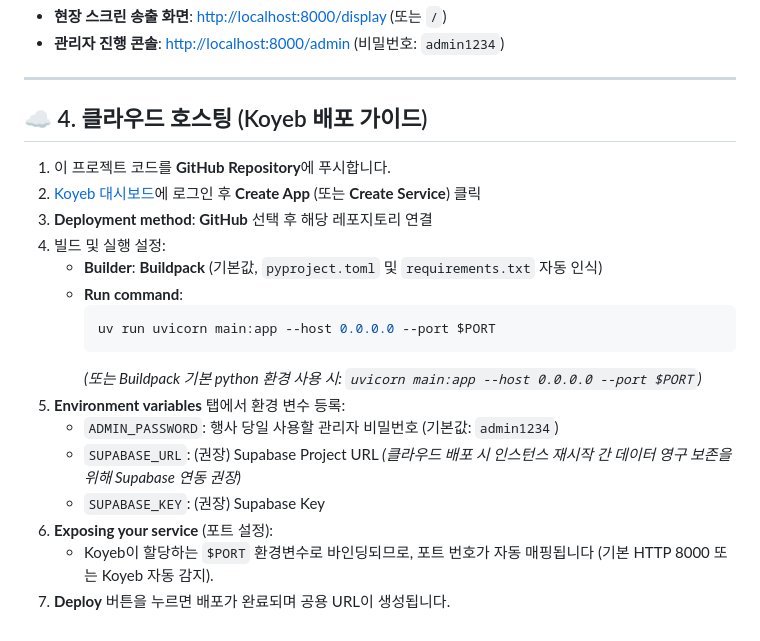
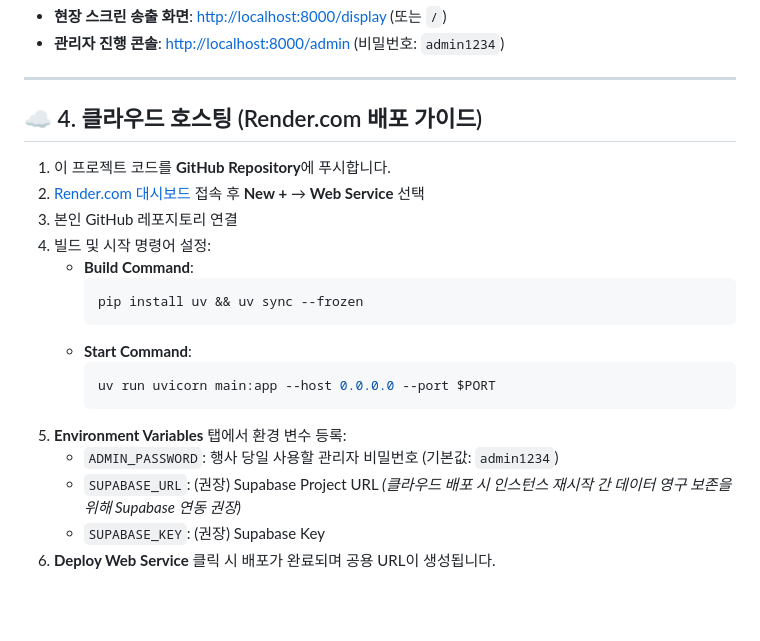
Before and after one commit to kwangsooshin/Seoul-Youth-Closing-Meeting-2026, a Markdown page: README.md, the part around the change. GitHub-like rendering; blank space fills up the shorter version.

Commit message:
docs: 클라우드 배포 가이드를 Render.com 기준으로 변경

````diff
--- a/README.md
+++ b/README.md
@@ -105,22 +105,22 @@ uv run uvicorn main:app --reload --port 8000
 
 ---
 
-## ☁️ 4. 클라우드 호스팅 (Koyeb 배포 가이드)
+## ☁️ 4. 클라우드 호스팅 (Render.com 배포 가이드)
 
 1. 이 프로젝트 코드를 **GitHub Repository**에 푸시합니다.
-2. [Koyeb 대시보드](https://app.koyeb.com)에 로그인 후 **Create App** (또는 **Create Service**) 클릭
-3. **Deployment method**: **GitHub** 선택 후 해당 레포지토리 연결
-4. 빌드 및 실행 설정:
-   - **Builder**: **Buildpack** (기본값, `pyproject.toml` 및 `requirements.txt` 자동 인식)
-   - **Run command**:
+2. [Render.com 대시보드](https://dashboard.render.com) 접속 후 **New +** → **Web Service** 선택
+3. 본인 GitHub 레포지토리 연결
+4. 빌드 및 시작 명령어 설정:
+   - **Build Command**:
+     ```bash
+     pip install uv && uv sync --frozen
+     ```
+   - **Start Command**:
      ```bash
      uv run uvicorn main:app --host 0.0.0.0 --port $PORT
      ```
-     *(또는 Buildpack 기본 python 환경 사용 시: `uvicorn main:app --host 0.0.0.0 --port $PORT`)*
-5. **Environment variables** 탭에서 환경 변수 등록:
+5. **Environment Variables** 탭에서 환경 변수 등록:
    - `ADMIN_PASSWORD`: 행사 당일 사용할 관리자 비밀번호 (기본값: `admin1234`)
    - `SUPABASE_URL`: (권장) Supabase Project URL *(클라우드 배포 시 인스턴스 재시작 간 데이터 영구 보존을 위해 Supabase 연동 권장)*
    - `SUPABASE_KEY`: (권장) Supabase Key
-6. **Exposing your service** (포트 설정):
-   - Koyeb이 할당하는 `$PORT` 환경변수로 바인딩되므로, 포트 번호가 자동 매핑됩니다 (기본 HTTP 8000 또는 Koyeb 자동 감지).
-7. **Deploy** 버튼을 누르면 배포가 완료되며 공용 URL이 생성됩니다.
+6. **Deploy Web Service** 클릭 시 배포가 완료되며 공용 URL이 생성됩니다.
````
